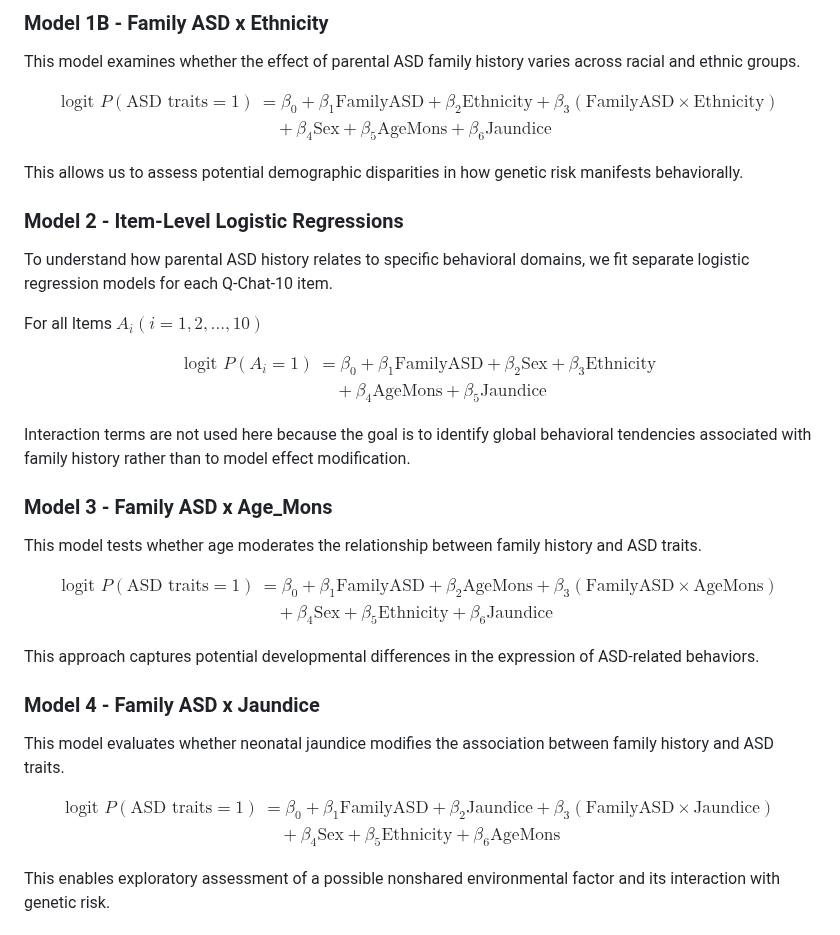
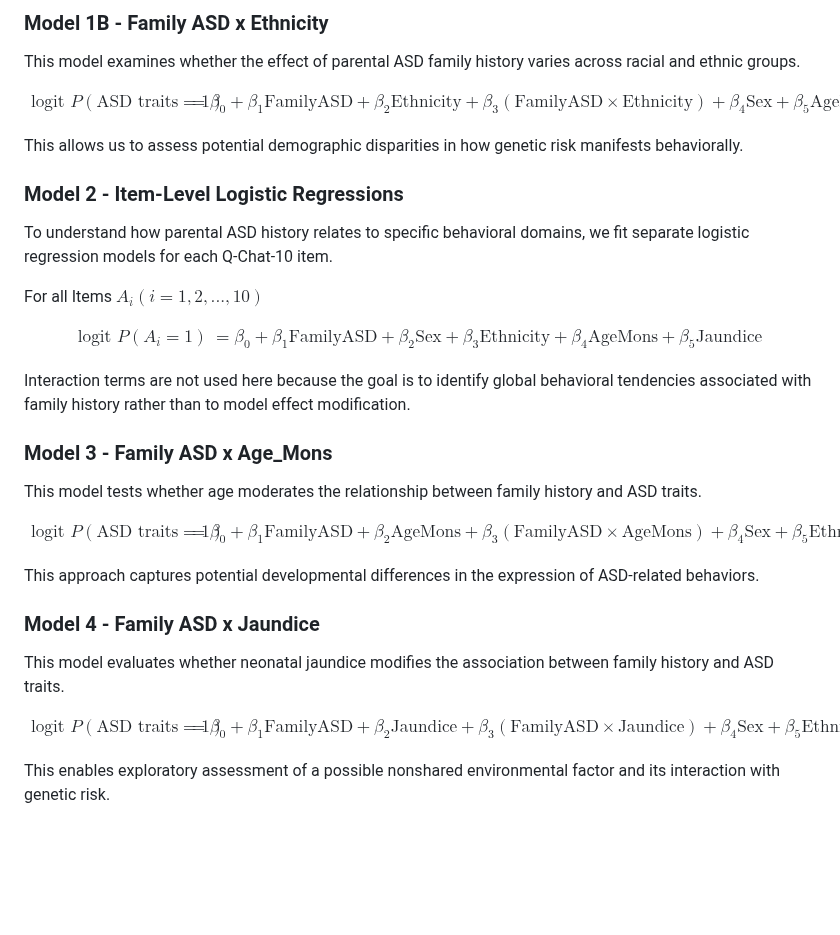
Before and after one commit to hmhm232425/asd-screening-logistic-models, a Markdown page: README.md, the part around the change. GitHub-like rendering; blank space fills up the shorter version.

```diff
--- a/README.md
+++ b/README.md
@@ -286,8 +286,7 @@ $$
 \begin{aligned}
 \text{logit } P(\text{ASD traits} = 1)
 &= \beta_0 + \beta_1 \text{FamilyASD} + \beta_2 \text{Ethnicity}
-+ \beta_3 (\text{FamilyASD} \times \text{Ethnicity}) \\
-&\quad + \beta_4 \text{Sex} + \beta_5 \text{AgeMons} + \beta_6 \text{Jaundice}
++ \beta_3 (\text{FamilyASD} \times \text{Ethnicity})  + \beta_4 \text{Sex} + \beta_5 \text{AgeMons} + \beta_6 \text{Jaundice}
 \end{aligned}
 $$
 
@@ -306,8 +305,7 @@ $$
 \begin{aligned}
 \text{logit } P(A_i = 1)
 &= \beta_0 + \beta_1 \text{FamilyASD} + \beta_2 \text{Sex}
-+ \beta_3 \text{Ethnicity} \\
-&\quad + \beta_4 \text{AgeMons} + \beta_5 \text{Jaundice}
++ \beta_3 \text{Ethnicity}  + \beta_4 \text{AgeMons} + \beta_5 \text{Jaundice}
 \end{aligned}
 $$
 
@@ -324,8 +322,7 @@ $$
 \begin{aligned}
 \text{logit } P(\text{ASD traits} = 1)
 &= \beta_0 + \beta_1 \text{FamilyASD} + \beta_2 \text{AgeMons}
-+ \beta_3 (\text{FamilyASD} \times \text{AgeMons}) \\
-&\quad + \beta_4 \text{Sex} + \beta_5 \text{Ethnicity} + \beta_6 \text{Jaundice}
++ \beta_3 (\text{FamilyASD} \times \text{AgeMons}) + \beta_4 \text{Sex} + \beta_5 \text{Ethnicity} + \beta_6 \text{Jaundice}
 \end{aligned}
 $$
 
@@ -341,8 +338,7 @@ $$
 \begin{aligned}
 \text{logit } P(\text{ASD traits} = 1)
 &= \beta_0 + \beta_1 \text{FamilyASD} + \beta_2 \text{Jaundice}
-+ \beta_3 (\text{FamilyASD} \times \text{Jaundice}) \\
-&\quad + \beta_4 \text{Sex} + \beta_5 \text{Ethnicity} + \beta_6 \text{AgeMons}
++ \beta_3 (\text{FamilyASD} \times \text{Jaundice})  + \beta_4 \text{Sex} + \beta_5 \text{Ethnicity} + \beta_6 \text{AgeMons}
 \end{aligned}
 $$
 
```
